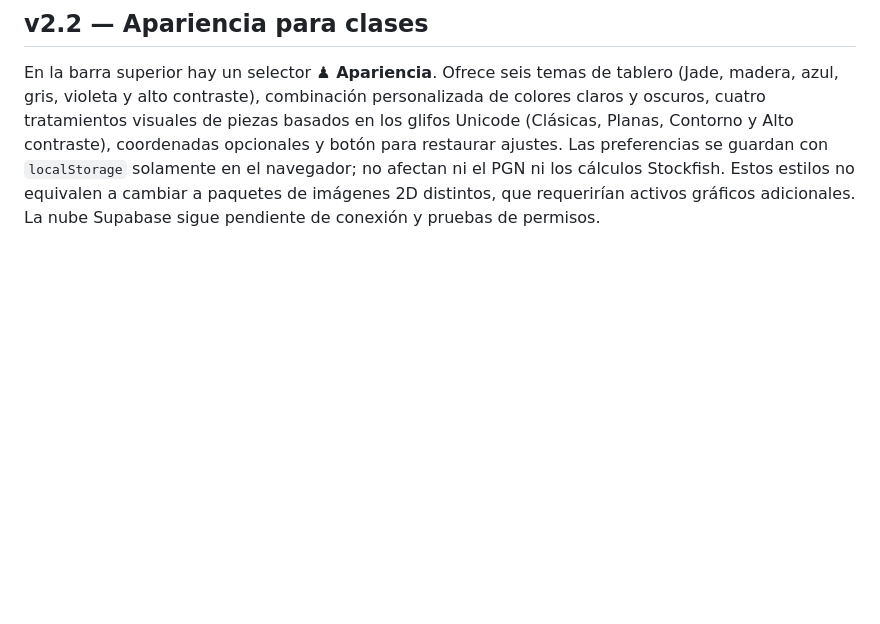
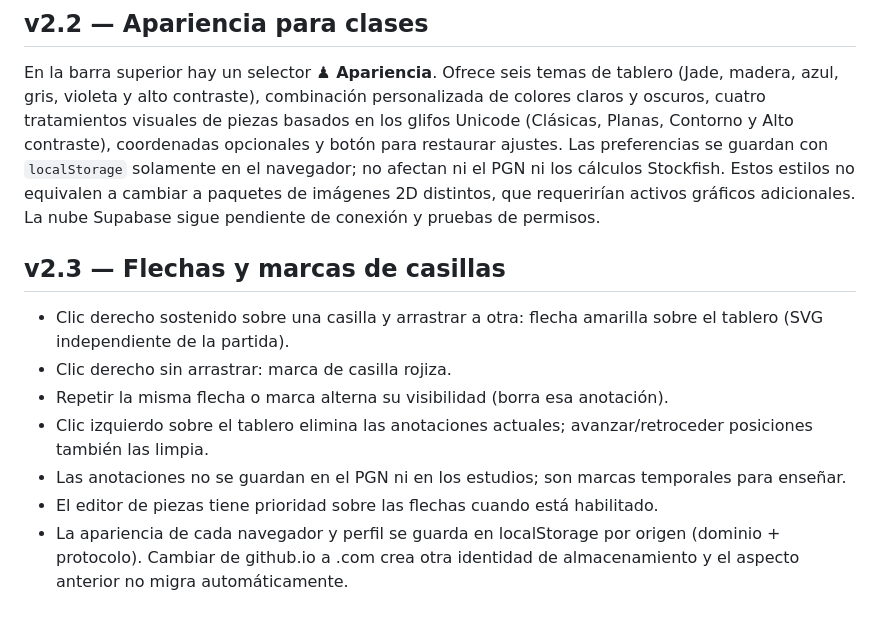
Before and after one commit to ibarrantesg-cenfo/IB-Chess-Analyzer, a Markdown page: README.md, the part around the change. Drawn GitHub-style; blank space fills up the shorter version.

Commit message:
docs: right-click classroom arrows, persistent appearance and origin-specific settings

```diff
--- a/README.md
+++ b/README.md
@@ -125,3 +125,13 @@ Este prototipo estima fuerza a partir del análisis bajo las condiciones indicad
 
 ## v2.2 — Apariencia para clases
 En la barra superior hay un selector **♟ Apariencia**. Ofrece seis temas de tablero (Jade, madera, azul, gris, violeta y alto contraste), combinación personalizada de colores claros y oscuros, cuatro tratamientos visuales de piezas basados en los glifos Unicode (Clásicas, Planas, Contorno y Alto contraste), coordenadas opcionales y botón para restaurar ajustes. Las preferencias se guardan con `localStorage` solamente en el navegador; no afectan ni el PGN ni los cálculos Stockfish. Estos estilos no equivalen a cambiar a paquetes de imágenes 2D distintos, que requerirían activos gráficos adicionales. La nube Supabase sigue pendiente de conexión y pruebas de permisos.
+
+
+## v2.3 — Flechas y marcas de casillas
+- Clic derecho sostenido sobre una casilla y arrastrar a otra: flecha amarilla sobre el tablero (SVG independiente de la partida).
+- Clic derecho sin arrastrar: marca de casilla rojiza.
+- Repetir la misma flecha o marca alterna su visibilidad (borra esa anotación).
+- Clic izquierdo sobre el tablero elimina las anotaciones actuales; avanzar/retroceder posiciones también las limpia.
+- Las anotaciones no se guardan en el PGN ni en los estudios; son marcas temporales para enseñar.
+- El editor de piezas tiene prioridad sobre las flechas cuando está habilitado.
+- La apariencia de cada navegador y perfil se guarda en localStorage por origen (dominio + protocolo). Cambiar de github.io a .com crea otra identidad de almacenamiento y el aspecto anterior no migra automáticamente.
```
